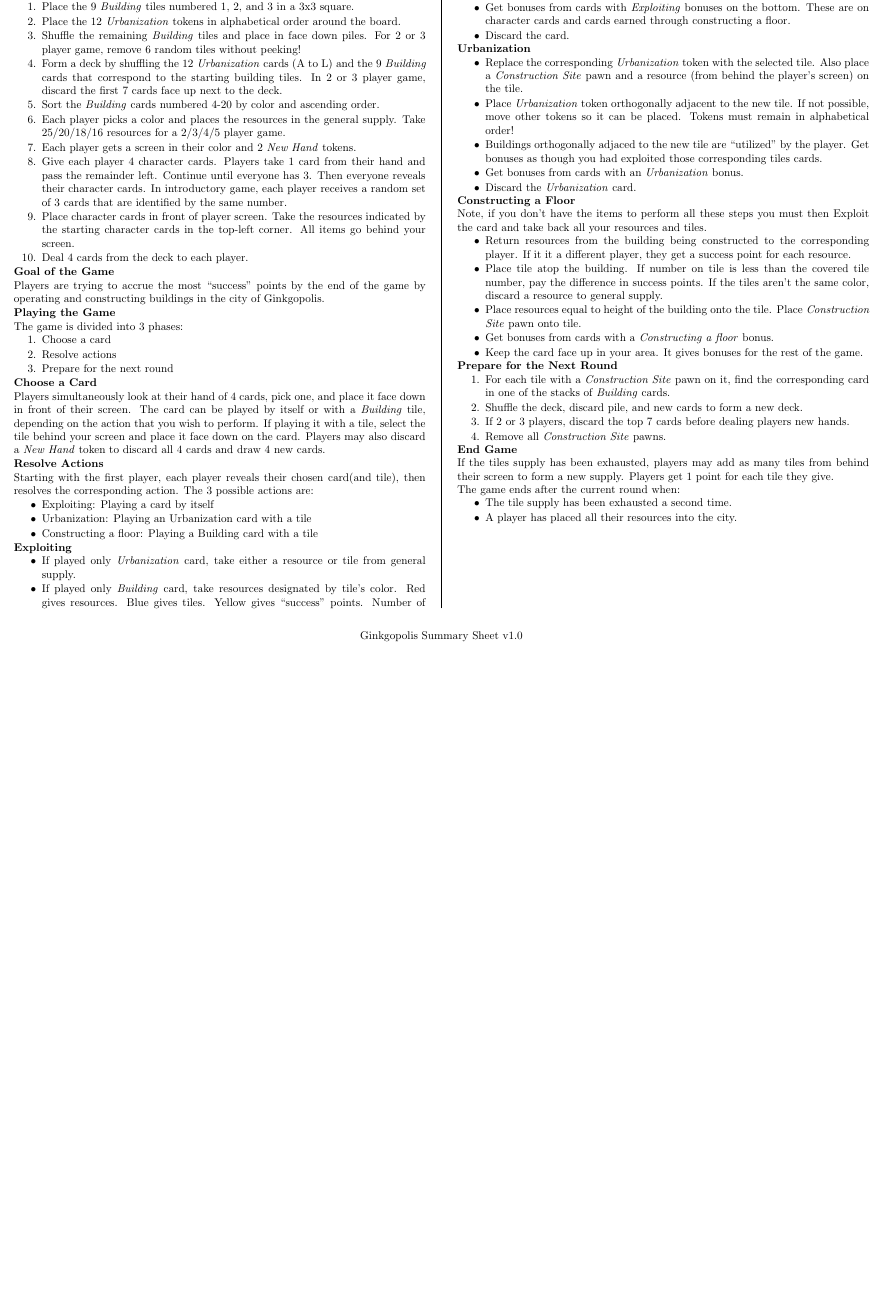
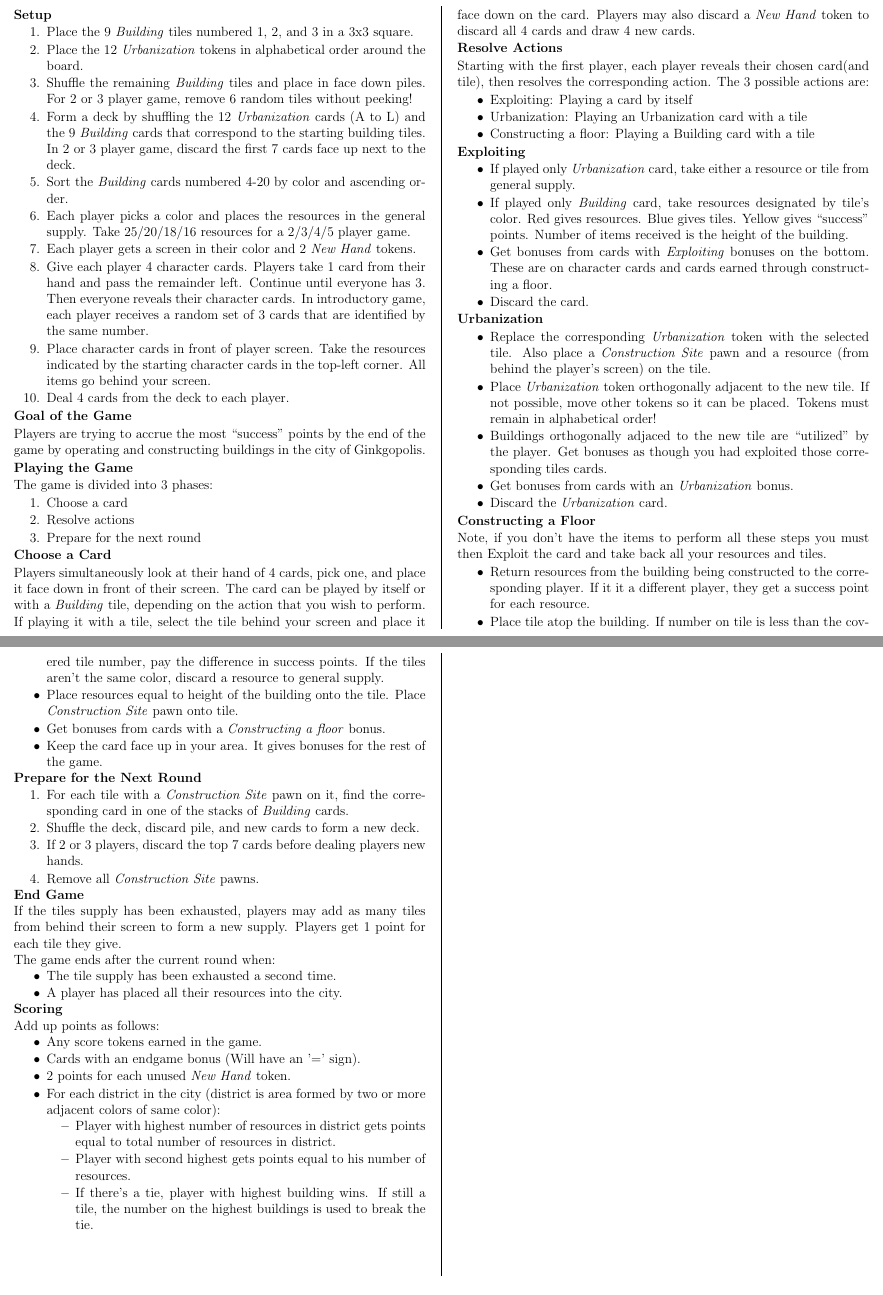
Before and after one commit to MJJoyce/GameSummarySheets, a LaTeX document (Ginkgopolis/Ginkgopolis.tex): part of the page before the commit and two parts of pages 1 and 2 of 2 after it, the two joined at a grey line, cut so that both start at the same text, the shorter picture padded with empty space. Compiled offline with pdfLaTeX.

Commit message:
Added Scoring section

```diff
--- a/Ginkgopolis/Ginkgopolis.tex
+++ b/Ginkgopolis/Ginkgopolis.tex
@@ -1,4 +1,4 @@
-\documentclass[10pt]{article}
+\documentclass[12pt]{article}
 
 % Set landscape mode and custom margins for page while including space for the footer
 \usepackage[includefoot, margin={0.5cm, 0.5cm}, landscape]{geometry}
@@ -143,6 +143,20 @@ The game ends after the current round when:
 	\item A player has placed all their resources into the city.
 \end{itemizeCustom}
 
+\section*{Scoring}
+Add up points as follows:
+\begin{itemizeCustom}
+	\item Any score tokens earned in the game.
+	\item Cards with an endgame bonus (Will have an '=' sign).
+	\item 2 points for each unused \emph{New Hand} token.
+	\item For each district in the city (district is area formed by two or more adjacent colors of same color):
+		\begin{itemizeCustom}
+			\item Player with highest number of resources in district gets points equal to total number of resources in district.
+			\item Player with second highest gets points equal to his number of resources.
+			\item If there's a tie, player with highest building wins. If still a tile, the number on the highest buildings is used to break the tie.
+		\end{itemizeCustom}
+\end{itemizeCustom}
+
 \end{multicols*}
 %\end{mdframed}
 \end{document}
```
Also changed, not shown: Ginkgopolis/Ginkgopolis.pdf.
